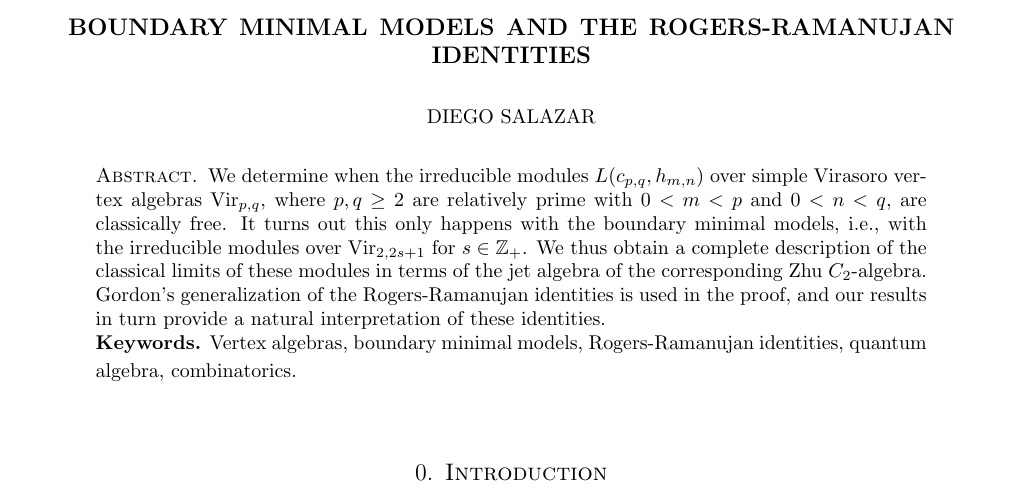
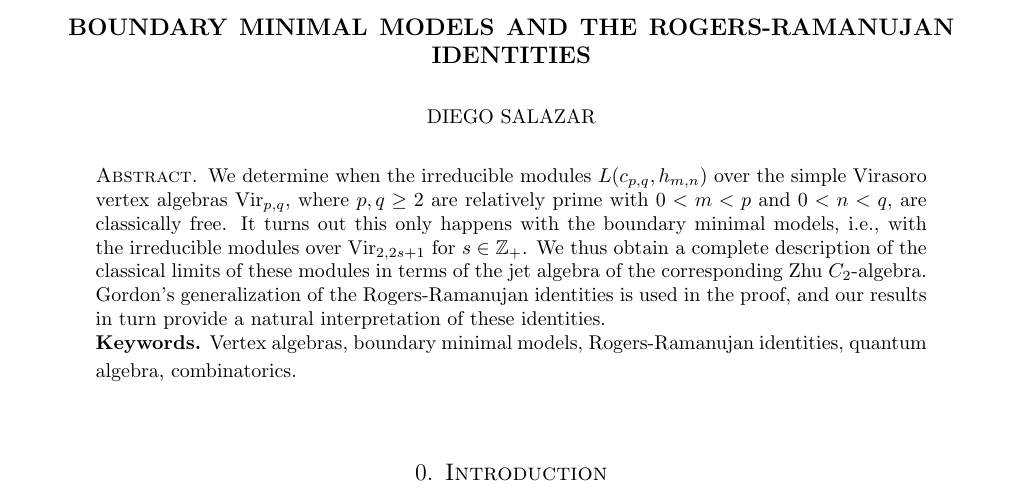
Before and after one commit to DiegoSalazarGutierrez/boundary-minimal-models, a LaTeX paper (boundary-minimal-models.tex): part of page 1 of 24, cut so that both start at the same text. Compiled offline with pdfLaTeX.

Commit message:
Minor fixes

```diff
--- a/boundary-minimal-models.tex
+++ b/boundary-minimal-models.tex
@@ -52,9 +52,10 @@
 \setcounter{section}{-1}
 
 \begin{abstract}
-  We determine when the irreducible modules $L(c_{p, q}, h_{m, n})$ over simple Virasoro vertex algebras $\Vir_{p, q}$, where $p, q \ge 2$ are relatively prime with $0 < m < p$ and $0 < n < q$, are classically free.
+  We determine when the irreducible modules $L(c_{p, q}, h_{m, n})$ over the simple Virasoro vertex algebras $\Vir_{p, q}$, where $p, q \ge 2$ are relatively prime with $0 < m < p$ and $0 < n < q$, are classically free.
   It turns out this only happens with the boundary minimal models, i.e., with the irreducible modules over $\Vir_{2, 2s + 1}$ for $s \in \mathbb{Z}_+$.
-  We thus obtain a complete description of the classical limits of these modules in terms of the jet algebra of the corresponding Zhu $C_2$-algebra. Gordon's generalization of the Rogers-Ramanujan identities is used in the proof, and our results in turn provide a natural interpretation of these identities. \\
+  We thus obtain a complete description of the classical limits of these modules in terms of the jet algebra of the corresponding Zhu $C_2$-algebra.
+  Gordon's generalization of the Rogers-Ramanujan identities is used in the proof, and our results in turn provide a natural interpretation of these identities. \\
   \smallskip
   \noindent \textbf{Keywords.} Vertex algebras, boundary minimal models, Rogers-Ramanujan identities, quantum algebra, combinatorics.
 \end{abstract}
```
